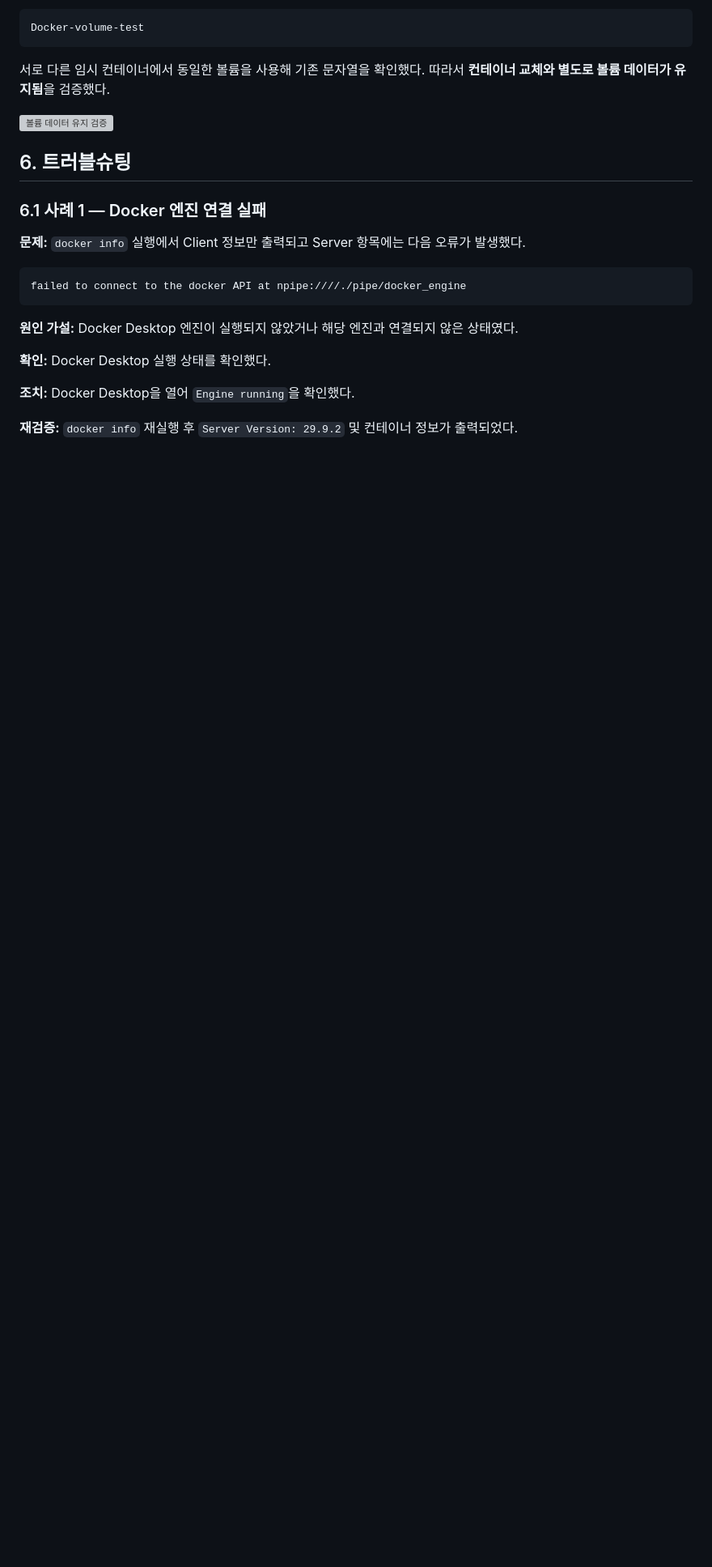
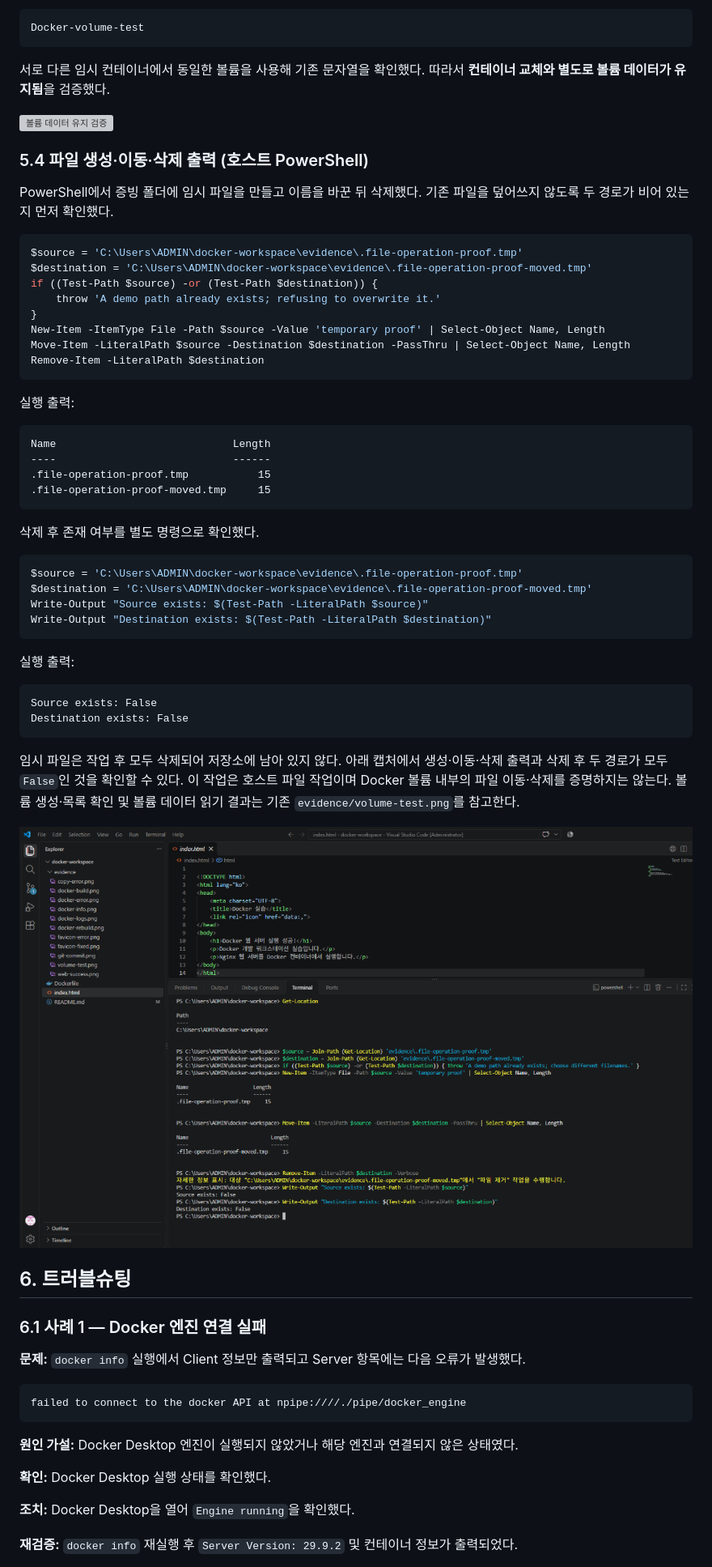
Before and after one commit to artseller-design/docker-workspace, a Markdown page: README.md, the part around one of its changes. Shown at 81% size. GitHub-like rendering; pictures changed too: evidence/file-operations.png (added); blank space fills up the shorter version; grey boxes are pictures that could not be loaded.

Commit message:
Add file operation evidence
Co-authored-by: Copilot <223556219+Copilot@users.noreply.github.com>

````diff
--- a/README.md
+++ b/README.md
@@ -163,6 +164,50 @@ Docker-volume-test
 
 ![볼륨 데이터 유지 검증](evidence/volume-test.png)
 
+### 5.4 파일 생성·이동·삭제 출력 (호스트 PowerShell)
+
+PowerShell에서 증빙 폴더에 임시 파일을 만들고 이름을 바꾼 뒤 삭제했다. 기존 파일을 덮어쓰지 않도록 두 경로가 비어 있는지 먼저 확인했다.
+
+```powershell
+$source = 'C:\Users\ADMIN\docker-workspace\evidence\.file-operation-proof.tmp'
+$destination = 'C:\Users\ADMIN\docker-workspace\evidence\.file-operation-proof-moved.tmp'
+if ((Test-Path $source) -or (Test-Path $destination)) {
+    throw 'A demo path already exists; refusing to overwrite it.'
+}
+New-Item -ItemType File -Path $source -Value 'temporary proof' | Select-Object Name, Length
+Move-Item -LiteralPath $source -Destination $destination -PassThru | Select-Object Name, Length
+Remove-Item -LiteralPath $destination
+```
+
+실행 출력:
+
+```text
+Name                            Length
+----                            ------
+.file-operation-proof.tmp           15
+.file-operation-proof-moved.tmp     15
+```
+
+삭제 후 존재 여부를 별도 명령으로 확인했다.
+
+```powershell
+$source = 'C:\Users\ADMIN\docker-workspace\evidence\.file-operation-proof.tmp'
+$destination = 'C:\Users\ADMIN\docker-workspace\evidence\.file-operation-proof-moved.tmp'
+Write-Output "Source exists: $(Test-Path -LiteralPath $source)"
+Write-Output "Destination exists: $(Test-Path -LiteralPath $destination)"
+```
+
+실행 출력:
+
+```text
+Source exists: False
+Destination exists: False
+```
+
+임시 파일은 작업 후 모두 삭제되어 저장소에 남아 있지 않다. 아래 캡처에서 생성·이동·삭제 출력과 삭제 후 두 경로가 모두 `False`인 것을 확인할 수 있다. 이 작업은 호스트 파일 작업이며 Docker 볼륨 내부의 파일 이동·삭제를 증명하지는 않는다. 볼륨 생성·목록 확인 및 볼륨 데이터 읽기 결과는 기존 `evidence/volume-test.png`를 참고한다.
+
+![PowerShell 파일 생성·이동·삭제 출력](evidence/file-operations.png)
+
 ## 6. 트러블슈팅
 
 ### 6.1 사례 1 — Docker 엔진 연결 실패
````
Also changed, not shown: other parts of README.md (+3 -1 lines).
